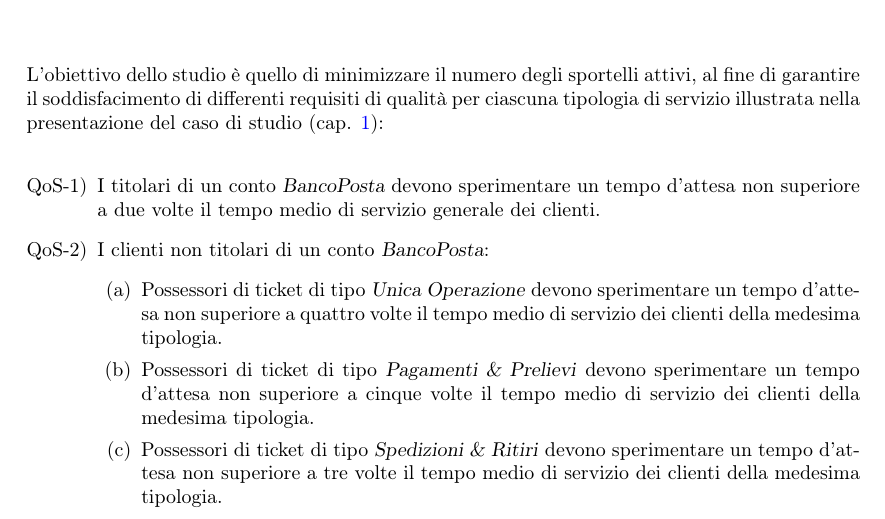
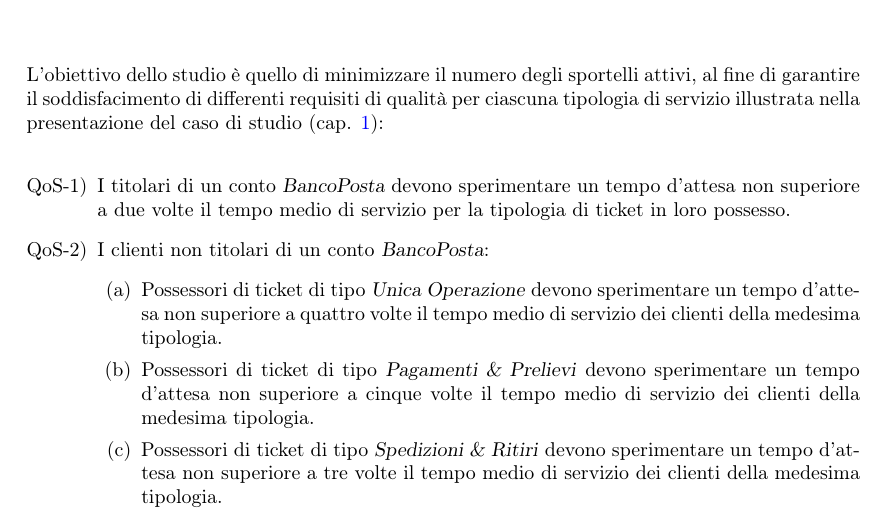
Before and after one commit to tibwere/pmcsn-project, a LaTeX document (doc/report.tex, which reads doc/chapters/02-obiettivi.tex): part of page 6 of 28, cut so that both start at the same text. Compiled offline with pdfLaTeX.

Commit message:
Chiarito il primo QoS

```diff
--- a/doc/chapters/02-obiettivi.tex
+++ b/doc/chapters/02-obiettivi.tex
@@ -2,7 +2,7 @@
 L'obiettivo dello studio è quello di minimizzare il numero degli sportelli attivi, al fine di garantire il soddisfacimento di differenti requisiti di qualità per ciascuna tipologia di servizio illustrata nella presentazione del caso di studio (cap. \ref{chp:presentazione}):
 
 \begin{enumerate}[label=QoS-\arabic*), align=left, leftmargin=*]
-\item I titolari di un conto \textsl{BancoPosta} devono sperimentare un tempo d'attesa non superiore a due volte il tempo medio di servizio generale dei clienti.
+\item I titolari di un conto \textsl{BancoPosta} devono sperimentare un tempo d'attesa non superiore a due volte il tempo medio di servizio per la tipologia di ticket in loro possesso.
 \item I clienti non titolari di un conto \textsl{BancoPosta}:
 \begin{enumerate}
 \item Possessori di ticket di tipo \uo{} devono sperimentare un tempo d'attesa non superiore a quattro volte il tempo medio di servizio dei clienti della medesima tipologia.
```
